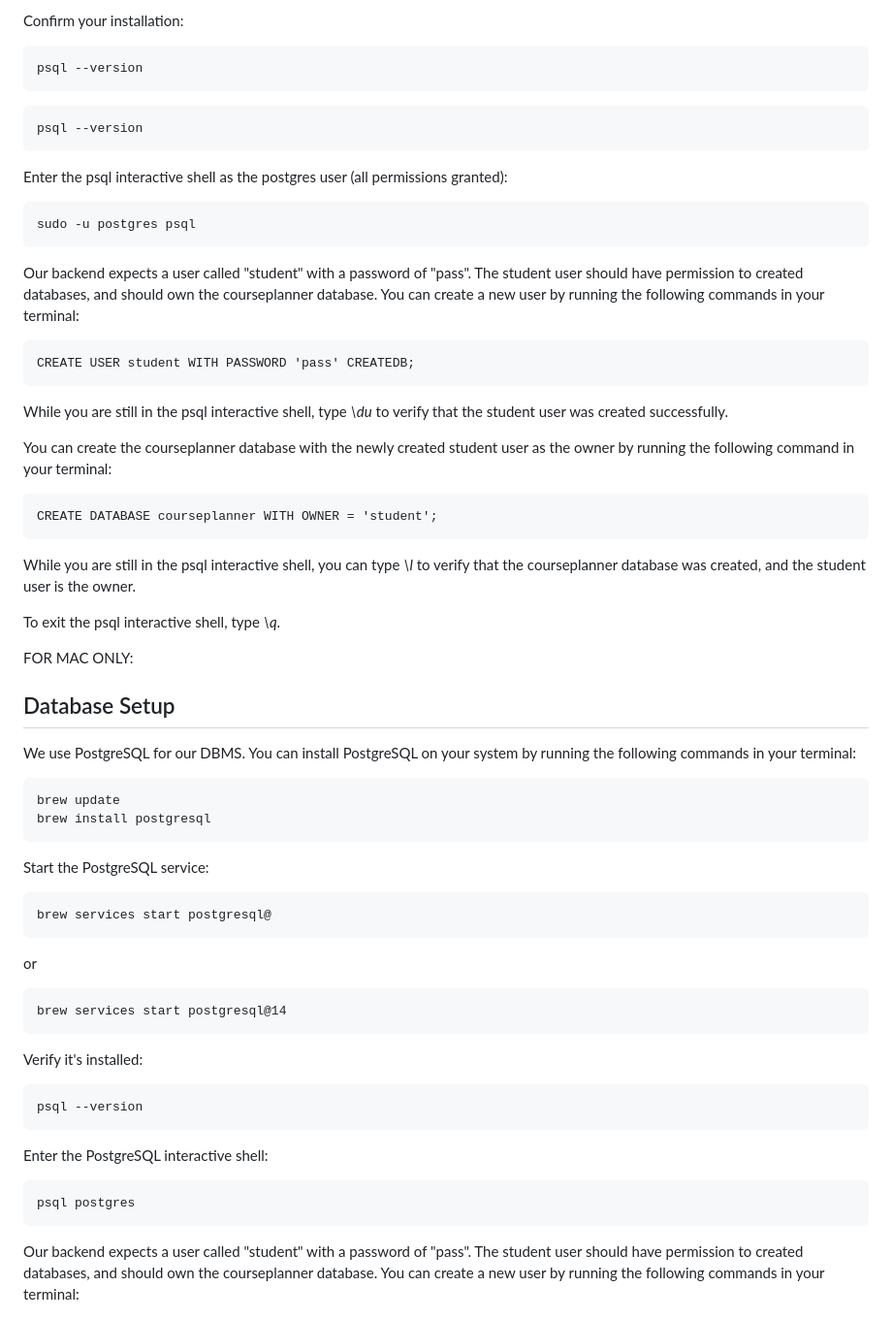
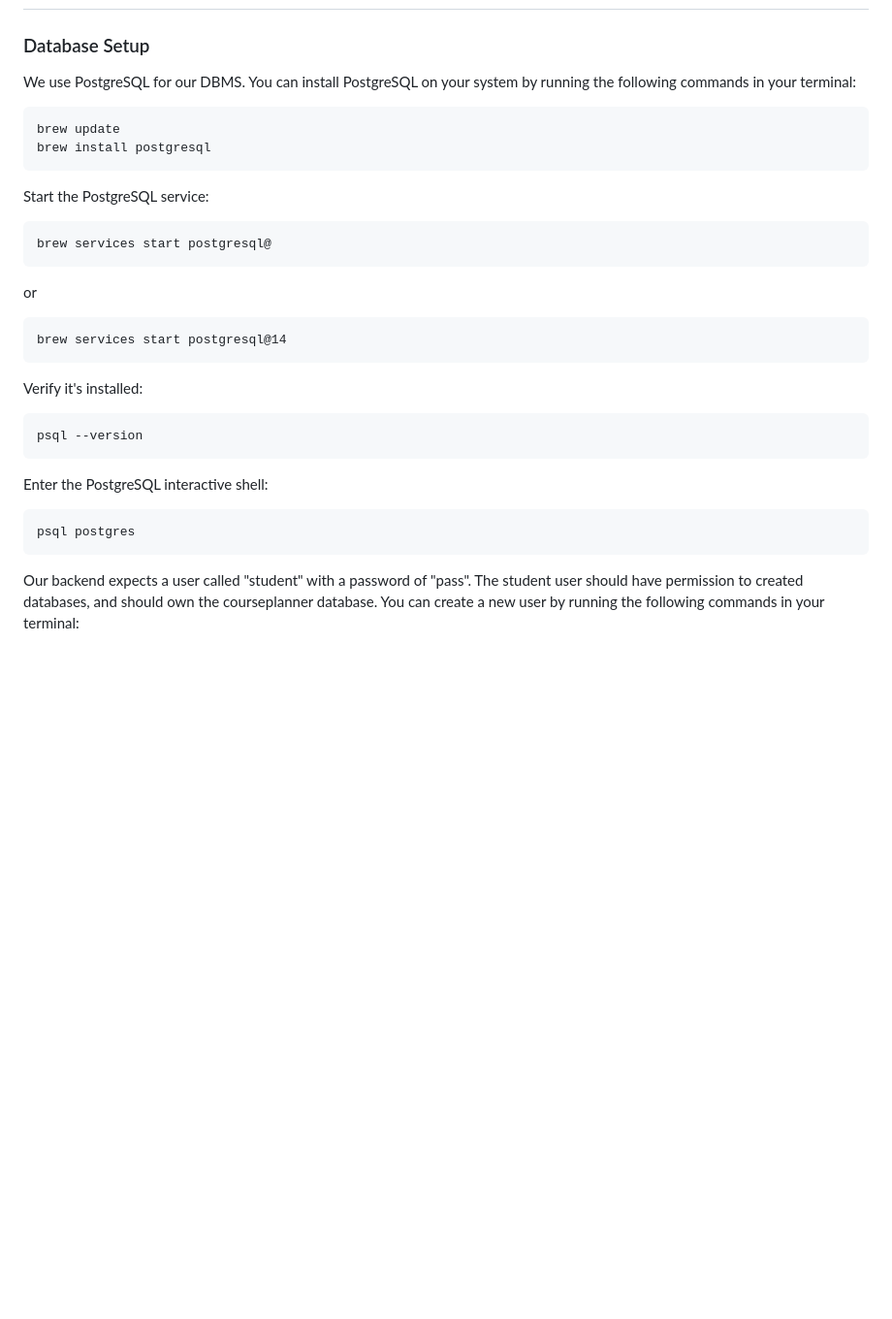
Before and after one commit to arjunsudheer/cs157a-course-planner, a Markdown page: README.md, the part around the change printed below. Shown: that part at 97% size. Drawn GitHub-style; blank space fills up the shorter version.

````diff
--- a/README.md
+++ b/README.md
@@ -123,39 +120,4 @@ sudo apt install postgresql postgresql-contrib
-Confirm your installation:
-
-```
-psql --version
-```
-
-```
-psql --version
-```
-
-Enter the psql interactive shell as the postgres user (all permissions granted):
-
-```
-sudo -u postgres psql
-```
-
-Our backend expects a user called "student" with a password of "pass". The student user should have permission to created databases, and should own the courseplanner database. You can create a new user by running the following commands in your terminal:
-
-```
-CREATE USER student WITH PASSWORD 'pass' CREATEDB;
-```
-
-While you are still in the psql interactive shell, type _\du_ to verify that the student user was created successfully.
-
-You can create the courseplanner database with the newly created student user as the owner by running the following command in your terminal:
-
-```
-CREATE DATABASE courseplanner WITH OWNER = 'student';
-```
-
-While you are still in the psql interactive shell, you can type _\l_ to verify that the courseplanner database was created, and the student user is the owner.
-
-To exit the psql interactive shell, type _\q_.
-
-FOR MAC ONLY:
-## Database Setup
+### Database Setup
 
 We use PostgreSQL for our DBMS. You can install PostgreSQL on your system by running the following commands in your terminal:
 
@@ -163,15 +125,19 @@ We use PostgreSQL for our DBMS. You can install PostgreSQL on your system by run
 brew update
 brew install postgresql
 ```
+
 Start the PostgreSQL service:
+
 ```
 brew services start postgresql@
 ```
+
 or
 
 ```
 brew services start postgresql@14
 ```
+
 Verify it's installed:
 
 ```
@@ -183,7 +149,6 @@ Enter the PostgreSQL interactive shell:
 ```
 psql postgres
 ```
-
 
 Our backend expects a user called "student" with a password of "pass". The student user should have permission to created databases, and should own the courseplanner database. You can create a new user by running the following commands in your terminal:
 
````
Also changed, not shown: other parts of README.md (+51 -59 lines).
